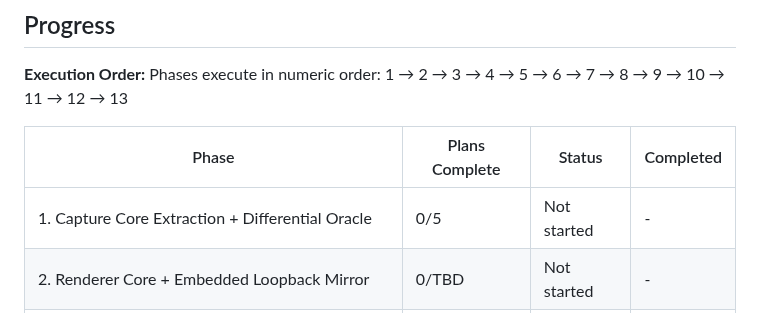
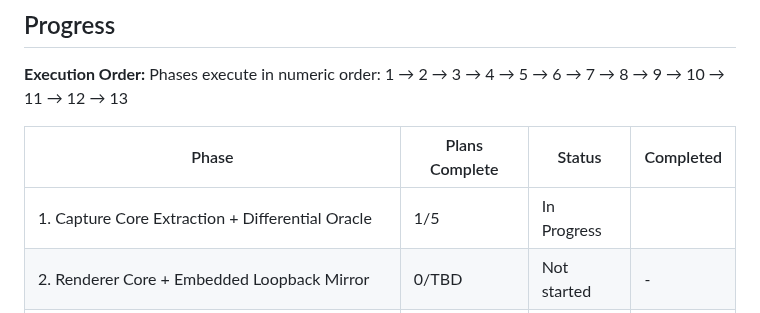
Before and after one commit to fullselfbrowsing/PhantomStream, a Markdown page: .planning/ROADMAP.md, the part around one of its changes. Rendered like a GitHub page.

```diff
--- a/.planning/ROADMAP.md
+++ b/.planning/ROADMAP.md
@@ -206,7 +206,7 @@ Phases execute in numeric order: 1 → 2 → 3 → 4 → 5 → 6 → 7 → 8 →
 
 | Phase | Plans Complete | Status | Completed |
 |-------|----------------|--------|-----------|
-| 1. Capture Core Extraction + Differential Oracle | 0/5 | Not started | - |
+| 1. Capture Core Extraction + Differential Oracle | 1/5 | In Progress|  |
 | 2. Renderer Core + Embedded Loopback Mirror | 0/TBD | Not started | - |
 | 3. Security Pipeline — Sanitization + Privacy Masking | 0/TBD | Not started | - |
 | 4. Relay, WS Transport & Two-Tab Demo | 0/TBD | Not started | - |
```
Also changed, not shown: other parts of .planning/ROADMAP.md (+1 -1 lines), .planning/STATE.md (+6 -6 lines).
